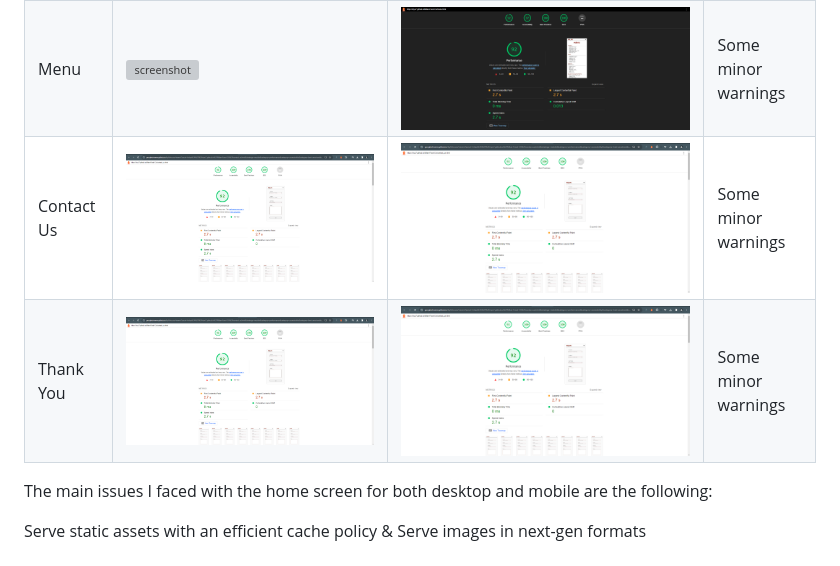
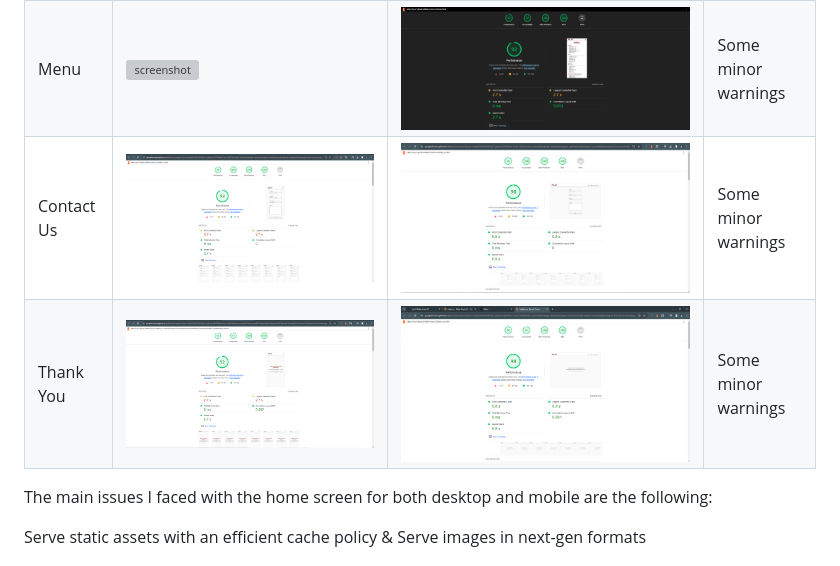
Before and after one commit to riiyu7/Milan-Food-CA, a Markdown page: TESTING.md, the part around the change. GitHub-like rendering; pictures changed too: documentation/testing/la-thank_you-desktop.png (added), documentation/testing/la-thank_you-mobile.png (added); grey boxes are pictures that could not be loaded.

Commit message:
Add thank_you.html lighthouse audit

```diff
--- a/TESTING.md
+++ b/TESTING.md
@@ -58,8 +58,8 @@ I've tested my deployed project using the Lighthouse Audit tool to check for any
 | ----       | --------------------------------------------------------------- | -------------------------------------------------------------  | ------------------- |
 | Home       | ![screenshot](documentation/testing/la-home-mobile.png)         | ![screenshot](documentation/testing/la-home-desktop.png)       | Some minor warnings |
 | Menu       | ![screenshot](documentation/testing/la-menu-mobile.png)         | ![screenshot](documentation/testing/la-menu-desktop.png)       | Some minor warnings |
-| Contact Us | ![screenshot](documentation/testing/la-contact-us-mobile.png)   | ![screenshot](documentation/testing/la-contact-us-mobile.png)  | Some minor warnings |
-| Thank You  | ![screenshot](documentation/testing/la-contact-us-mobile.png)   | ![screenshot](documentation/testing/la-contact-us-mobile.png)  | Some minor warnings |
+| Contact Us | ![screenshot](documentation/testing/la-contact-us-mobile.png)   | ![screenshot](documentation/testing/la-contact-us-desktop.png) | Some minor warnings |
+| Thank You  | ![screenshot](documentation/testing/la-thank_you-mobile.png)    | ![screenshot](documentation/testing/la-thank_you-desktop.png)  | Some minor warnings |
 
 The main issues I faced with the home screen for both desktop and mobile are the following:
 
```
